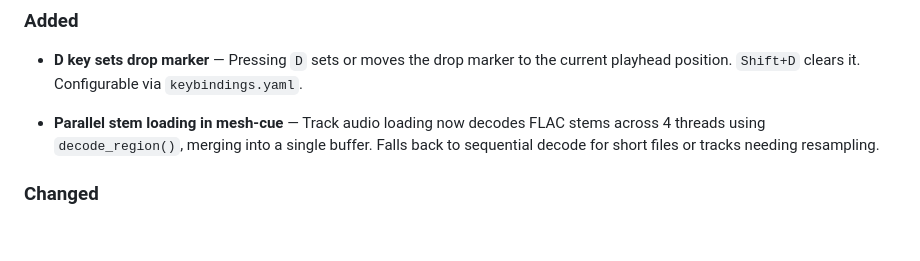
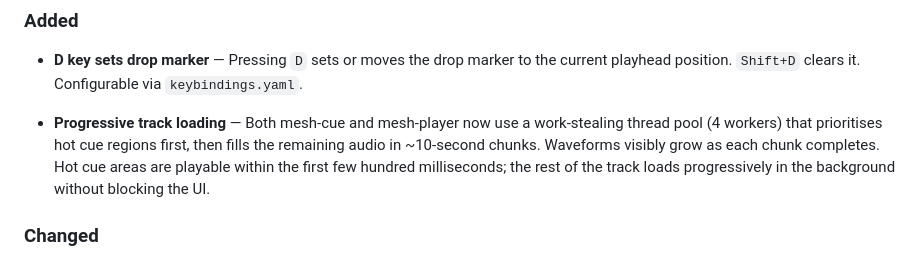
Before and after one commit to dataO1/Mesh, a Markdown page: CHANGELOG.md, the part around the change. GitHub-like rendering; blank space fills up the shorter version.

Commit message:
docs: add changelog entry for improved track load times
Co-Authored-By: Claude Opus 4.6 <noreply@anthropic.com>

```diff
--- a/CHANGELOG.md
+++ b/CHANGELOG.md
@@ -105,9 +105,12 @@ All notable changes to Mesh are documented in this file.
 - **D key sets drop marker** — Pressing `D` sets or moves the drop marker to the
   current playhead position. `Shift+D` clears it. Configurable via `keybindings.yaml`.
 
-- **Parallel stem loading in mesh-cue** — Track audio loading now decodes FLAC
-  stems across 4 threads using `decode_region()`, merging into a single buffer.
-  Falls back to sequential decode for short files or tracks needing resampling.
+- **Progressive track loading** — Both mesh-cue and mesh-player now use a
+  work-stealing thread pool (4 workers) that prioritises hot cue regions first,
+  then fills the remaining audio in ~10-second chunks. Waveforms visibly grow
+  as each chunk completes. Hot cue areas are playable within the first few
+  hundred milliseconds; the rest of the track loads progressively in the
+  background without blocking the UI.
 
 ### Changed
 
```
